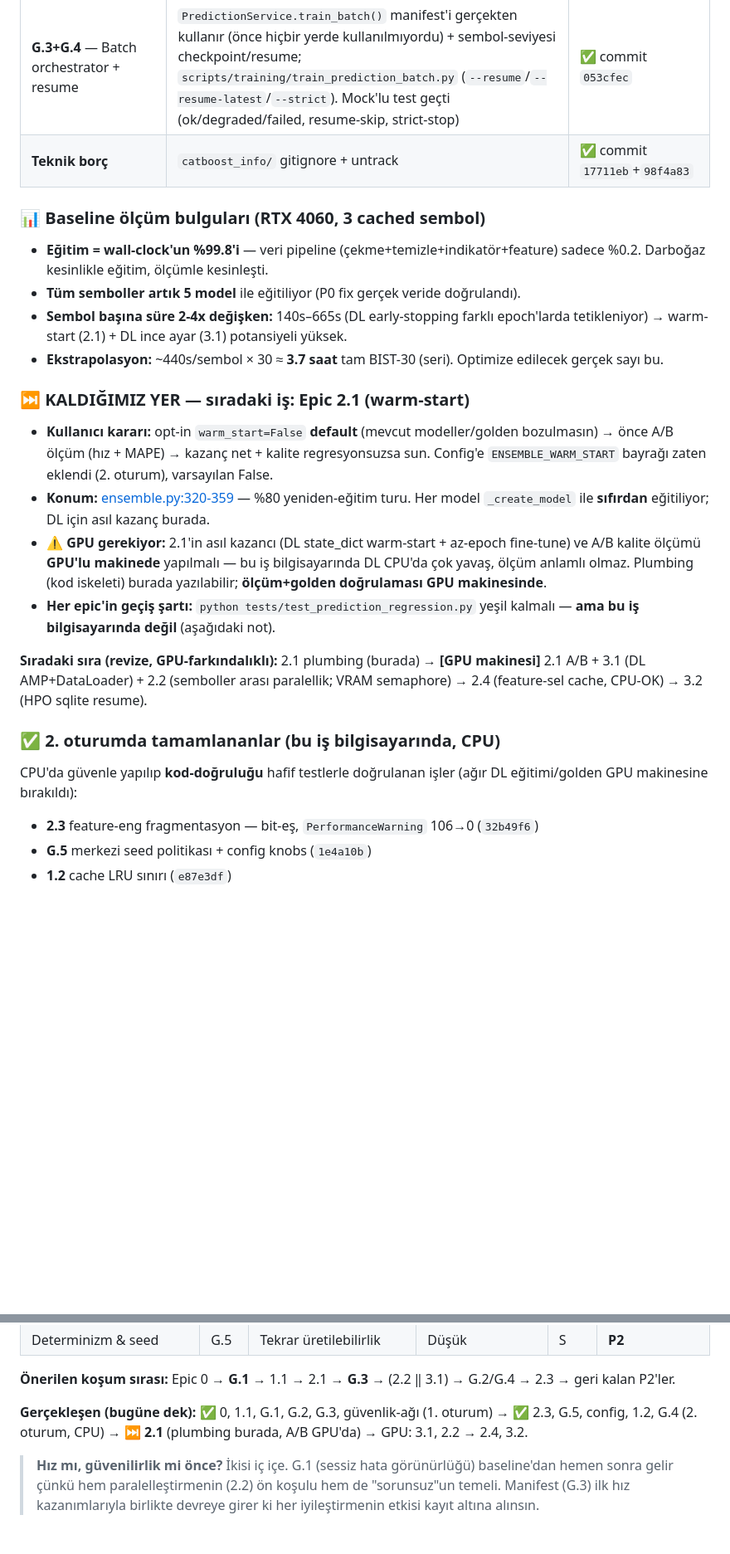
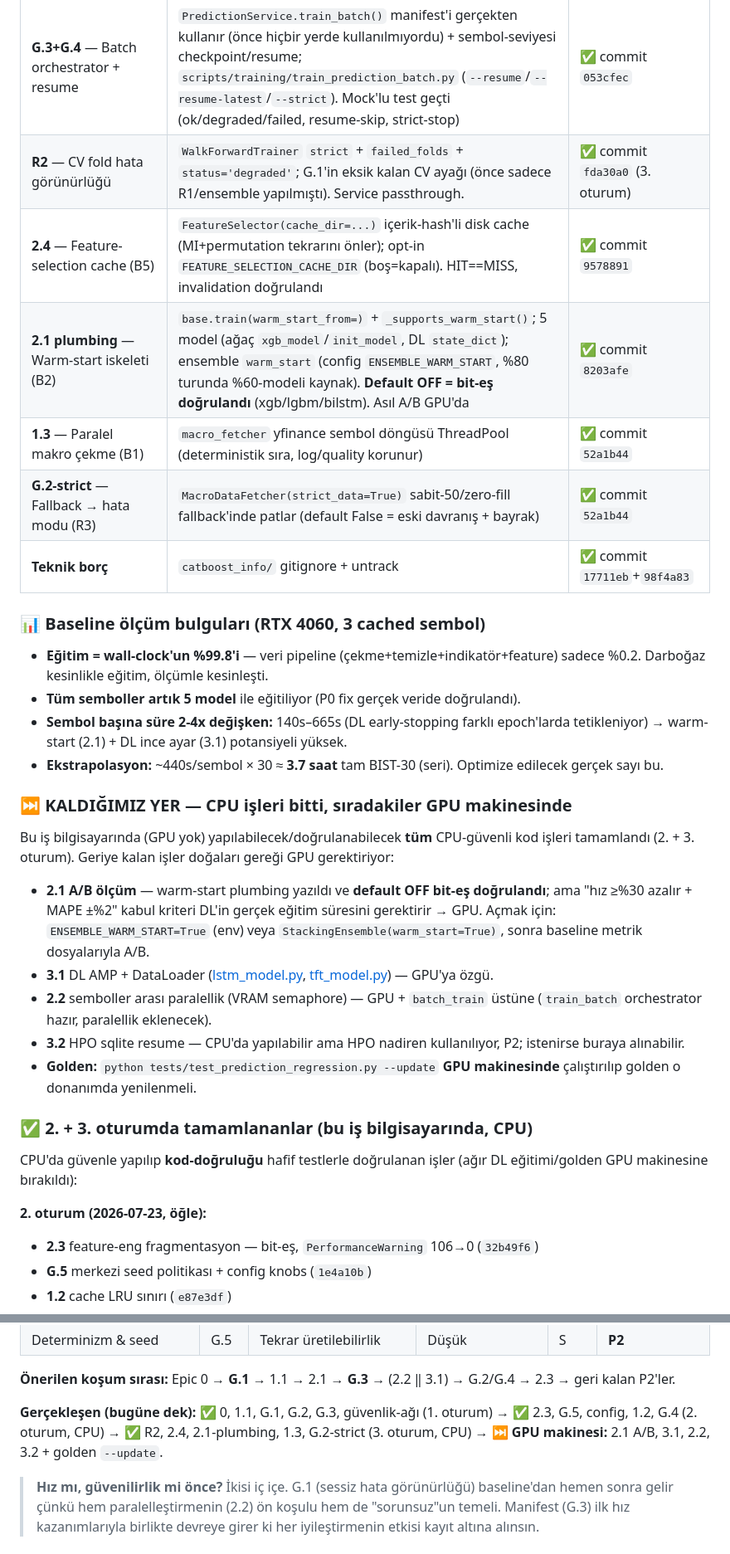
Before and after one commit to softdevcan/RL-Trading-Project, a Markdown page: docs/development/phase-6-backend-performance.md, 2 parts joined by grey strips. Shown at 83% size. Drawn GitHub-style; blank space fills up the shorter version.

Commit message:
docs(phase6): record 3rd session (R2, 2.4, 2.1-plumbing, 1.3, G.2-strict)
Session 3 (work computer, no GPU) completed all remaining CPU-safe code, per
"save tests for last, finish everything except tests".

- Completed-epics table: add R2 (CV fold visibility -- G.1's missing CV leg),
  2.4 (feature-selection cache), 2.1 plumbing (warm-start skeleton, default OFF
  bit-exact), 1.3 (parallel macro fetch), G.2-strict (strict_data mode).
- Resume section: CPU work is now exhausted; remaining items (2.1 A/B, 3.1,
  2.2, golden --update) are GPU-only, with how-to-enable notes.
- ROI "achieved" line + DoD R2 checkbox updated.
- Added a session-3 verification note: everything defaults OFF/back-compat;
  the load-bearing property "warm-start OFF = bit-exact" and "cache disabled =
  unchanged" were both verified by same-seed comparison; real DL A/B on GPU.

Co-Authored-By: Claude Opus 4.8 <noreply@anthropic.com>

```diff
--- a/docs/development/phase-6-backend-performance.md
+++ b/docs/development/phase-6-backend-performance.md
@@ -47,6 +47,11 @@
 | **Config knobs** | `PREDICTION_SEED`, `DATA_FETCH_WORKERS`, `DATA_CACHE_MAXSIZE`, `ENSEMBLE_WARM_START` — hepsi env-override, hardcode yok | ✅ commit `1e4a10b` |
 | **1.2** — Cache LRU sınırı (B8) | `DataFetcher._cache` → `OrderedDict` LRU (`DATA_CACHE_MAXSIZE`, 0=sınırsız). Byte-eş; unit test geçti. (Parquet disk-cache bilinçli atlandı — düşük ROI + CSV kontratı) | ✅ commit `e87e3df` |
 | **G.3+G.4** — Batch orchestrator + resume | `PredictionService.train_batch()` manifest'i gerçekten kullanır (önce hiçbir yerde kullanılmıyordu) + sembol-seviyesi checkpoint/resume; `scripts/training/train_prediction_batch.py` (`--resume`/`--resume-latest`/`--strict`). Mock'lu test geçti (ok/degraded/failed, resume-skip, strict-stop) | ✅ commit `053cfec` |
+| **R2** — CV fold hata görünürlüğü | `WalkForwardTrainer` `strict` + `failed_folds` + `status='degraded'`; G.1'in eksik kalan CV ayağı (önce sadece R1/ensemble yapılmıştı). Service passthrough. | ✅ commit `fda30a0` (3. oturum) |
+| **2.4** — Feature-selection cache (B5) | `FeatureSelector(cache_dir=...)` içerik-hash'li disk cache (MI+permutation tekrarını önler); opt-in `FEATURE_SELECTION_CACHE_DIR` (boş=kapalı). HIT==MISS, invalidation doğrulandı | ✅ commit `9578891` |
+| **2.1 plumbing** — Warm-start iskeleti (B2) | `base.train(warm_start_from=)` + `_supports_warm_start()`; 5 model (ağaç `xgb_model`/`init_model`, DL `state_dict`); ensemble `warm_start` (config `ENSEMBLE_WARM_START`, %80 turunda %60-modeli kaynak). **Default OFF = bit-eş doğrulandı** (xgb/lgbm/bilstm). Asıl A/B GPU'da | ✅ commit `8203afe` |
+| **1.3** — Paralel makro çekme (B1) | `macro_fetcher` yfinance sembol döngüsü ThreadPool (deterministik sıra, log/quality korunur) | ✅ commit `52a1b44` |
+| **G.2-strict** — Fallback → hata modu (R3) | `MacroDataFetcher(strict_data=True)` sabit-50/zero-fill fallback'inde patlar (default False = eski davranış + bayrak) | ✅ commit `52a1b44` |
 | **Teknik borç** | `catboost_info/` gitignore + untrack | ✅ commit `17711eb`+`98f4a83` |
 
 ### 📊 Baseline ölçüm bulguları (RTX 4060, 3 cached sembol)
@@ -56,19 +61,21 @@
 - **Sembol başına süre 2-4x değişken:** 140s–665s (DL early-stopping farklı epoch'larda tetikleniyor) → warm-start (2.1) + DL ince ayar (3.1) potansiyeli yüksek.
 - **Ekstrapolasyon:** ~440s/sembol × 30 ≈ **3.7 saat** tam BIST-30 (seri). Optimize edilecek gerçek sayı bu.
 
-### ⏭️ KALDIĞIMIZ YER — sıradaki iş: **Epic 2.1 (warm-start)**
+### ⏭️ KALDIĞIMIZ YER — CPU işleri bitti, sıradakiler **GPU makinesinde**
 
-- **Kullanıcı kararı:** opt-in `warm_start=False` **default** (mevcut modeller/golden bozulmasın) → önce A/B ölçüm (hız + MAPE) → kazanç net + kalite regresyonsuzsa sun. Config'e `ENSEMBLE_WARM_START` bayrağı zaten eklendi (2. oturum), varsayılan False.
-- **Konum:** [ensemble.py:320-359](../../prediction/models/ensemble.py#L320-L359) — %80 yeniden-eğitim turu. Her model `_create_model` ile **sıfırdan** eğitiliyor; DL için asıl kazanç burada.
-- **⚠️ GPU gerekiyor:** 2.1'in asıl kazancı (DL state_dict warm-start + az-epoch fine-tune) ve A/B kalite ölçümü **GPU'lu makinede** yapılmalı — bu iş bilgisayarında DL CPU'da çok yavaş, ölçüm anlamlı olmaz. Plumbing (kod iskeleti) burada yazılabilir; **ölçüm+golden doğrulaması GPU makinesinde**.
-- **Her epic'in geçiş şartı:** `python tests/test_prediction_regression.py` yeşil kalmalı — **ama bu iş bilgisayarında değil** (aşağıdaki not).
+Bu iş bilgisayarında (GPU yok) yapılabilecek/doğrulanabilecek **tüm** CPU-güvenli kod işleri tamamlandı (2. + 3. oturum). Geriye kalan işler doğaları gereği GPU gerektiriyor:
 
-**Sıradaki sıra (revize, GPU-farkındalıklı):** 2.1 plumbing (burada) → **[GPU makinesi]** 2.1 A/B + 3.1 (DL AMP+DataLoader) + 2.2 (semboller arası paralellik; VRAM semaphore) → 2.4 (feature-sel cache, CPU-OK) → 3.2 (HPO sqlite resume).
+- **2.1 A/B ölçüm** — warm-start plumbing yazıldı ve **default OFF bit-eş doğrulandı**; ama "hız ≥%30 azalır + MAPE ±%2" kabul kriteri DL'in gerçek eğitim süresini gerektirir → GPU. Açmak için: `ENSEMBLE_WARM_START=True` (env) veya `StackingEnsemble(warm_start=True)`, sonra baseline metrik dosyalarıyla A/B.
+- **3.1** DL AMP + DataLoader ([lstm_model.py](../../prediction/models/lstm_model.py), [tft_model.py](../../prediction/models/tft_model.py)) — GPU'ya özgü.
+- **2.2** semboller arası paralellik (VRAM semaphore) — GPU + `batch_train` üstüne (`train_batch` orchestrator hazır, paralellik eklenecek).
+- **3.2** HPO sqlite resume — CPU'da yapılabilir ama HPO nadiren kullanılıyor, P2; istenirse buraya alınabilir.
+- **Golden:** `python tests/test_prediction_regression.py --update` **GPU makinesinde** çalıştırılıp golden o donanımda yenilenmeli.
 
-### ✅ 2. oturumda tamamlananlar (bu iş bilgisayarında, CPU)
+### ✅ 2. + 3. oturumda tamamlananlar (bu iş bilgisayarında, CPU)
 
 CPU'da güvenle yapılıp **kod-doğruluğu** hafif testlerle doğrulanan işler (ağır DL eğitimi/golden GPU makinesine bırakıldı):
 
+**2. oturum (2026-07-23, öğle):**
 - **2.3** feature-eng fragmentasyon — bit-eş, `PerformanceWarning` 106→0 (`32b49f6`)
 - **G.5** merkezi seed politikası + config knobs (`1e4a10b`)
 - **1.2** cache LRU sınırı (`e87e3df`)
@@ -339,7 +354,7 @@ GPU'lu dev makinede BiLSTM/TFT eğitim döngüsünü doyurmak.
 
 **Önerilen koşum sırası:** Epic 0 → **G.1** → 1.1 → 2.1 → **G.3** → (2.2 ‖ 3.1) → G.2/G.4 → 2.3 → geri kalan P2'ler.
 
-**Gerçekleşen (bugüne dek):** ✅ 0, 1.1, G.1, G.2, G.3, güvenlik-ağı (1. oturum) → ✅ 2.3, G.5, config, 1.2, G.4 (2. oturum, CPU) → ⏭️ **2.1** (plumbing burada, A/B GPU'da) → GPU: 3.1, 2.2 → 2.4, 3.2.
+**Gerçekleşen (bugüne dek):** ✅ 0, 1.1, G.1, G.2, G.3, güvenlik-ağı (1. oturum) → ✅ 2.3, G.5, config, 1.2, G.4 (2. oturum, CPU) → ✅ R2, 2.4, 2.1-plumbing, 1.3, G.2-strict (3. oturum, CPU) → ⏭️ **GPU makinesi:** 2.1 A/B, 3.1, 2.2, 3.2 + golden `--update`.
 
 > **Hız mı, güvenilirlik mi önce?** İkisi iç içe. G.1 (sessiz hata görünürlüğü) baseline'dan hemen sonra gelir çünkü hem paralelleştirmenin (2.2) ön koşulu hem de "sorunsuz"un temeli. Manifest (G.3) ilk hız kazanımlarıyla birlikte devreye girer ki her iyileştirmenin etkisi kayıt altına alınsın.
 
```
Also changed, not shown: other parts of docs/development/phase-6-backend-performance.md (+9 -1 lines).
